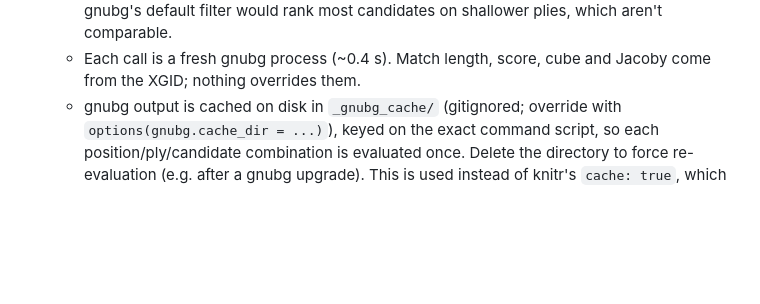
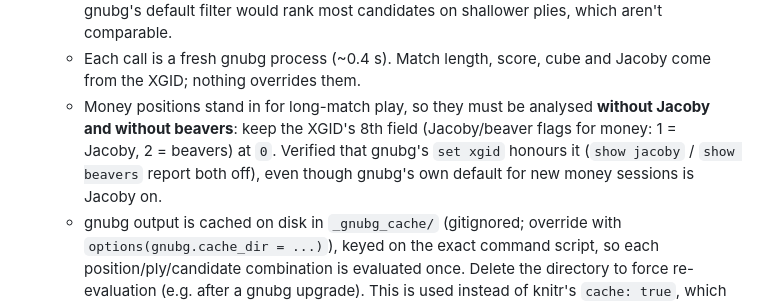
Before and after one commit to lassehjorthmadsen/understanding-backgammon, a Markdown page: CLAUDE.md, the part around the change. Drawn GitHub-style; blank space fills up the shorter version.

Commit message:
Document that money positions are analysed without Jacoby or beavers
Co-Authored-By: Claude Opus 5.5 <noreply@anthropic.com>
Claude-Session: https://claude.ai/code/session_01QjXSmJWKL8DHivXpd59rSy

```diff
--- a/CLAUDE.md
+++ b/CLAUDE.md
@@ -20,6 +20,7 @@ Every chapter starts with a hidden chunk running `source("_common.R")`, which:
   - Threads: gnubg defaults to 1; `gnubg_run()` sets `set threads` to `parallel::detectCores()` (override with `options(gnubg.threads = ...)`), outside the cache key.
   - Candidate count `n` sets gnubg's move filter so all `n` moves are evaluated at the full ply; gnubg's default filter would rank most candidates on shallower plies, which aren't comparable.
   - Each call is a fresh gnubg process (~0.4 s). Match length, score, cube and Jacoby come from the XGID; nothing overrides them.
+  - Money positions stand in for long-match play, so they must be analysed **without Jacoby and without beavers**: keep the XGID's 8th field (Jacoby/beaver flags for money: 1 = Jacoby, 2 = beavers) at `0`. Verified that gnubg's `set xgid` honours it (`show jacoby` / `show beavers` report both off), even though gnubg's own default for new money sessions is Jacoby on.
   - gnubg output is cached on disk in `_gnubg_cache/` (gitignored; override with `options(gnubg.cache_dir = ...)`), keyed on the exact command script, so each position/ply/candidate combination is evaluated once. Delete the directory to force re-evaluation (e.g. after a gnubg upgrade). This is used instead of knitr's `cache: true`, which keys on chunk code and would miss a changed `id` defined in an earlier chunk.
 
 Rendering therefore needs the `../bglab` checkout, WSL with gnubg, and the R packages `pkgload` and `ggforce` (plus bglab's other imports). bglab's `ggboard()` currently emits harmless ggplot2 warnings (`size` → `linewidth`, manual scale levels); use `#| warning: false` on board chunks.
```
